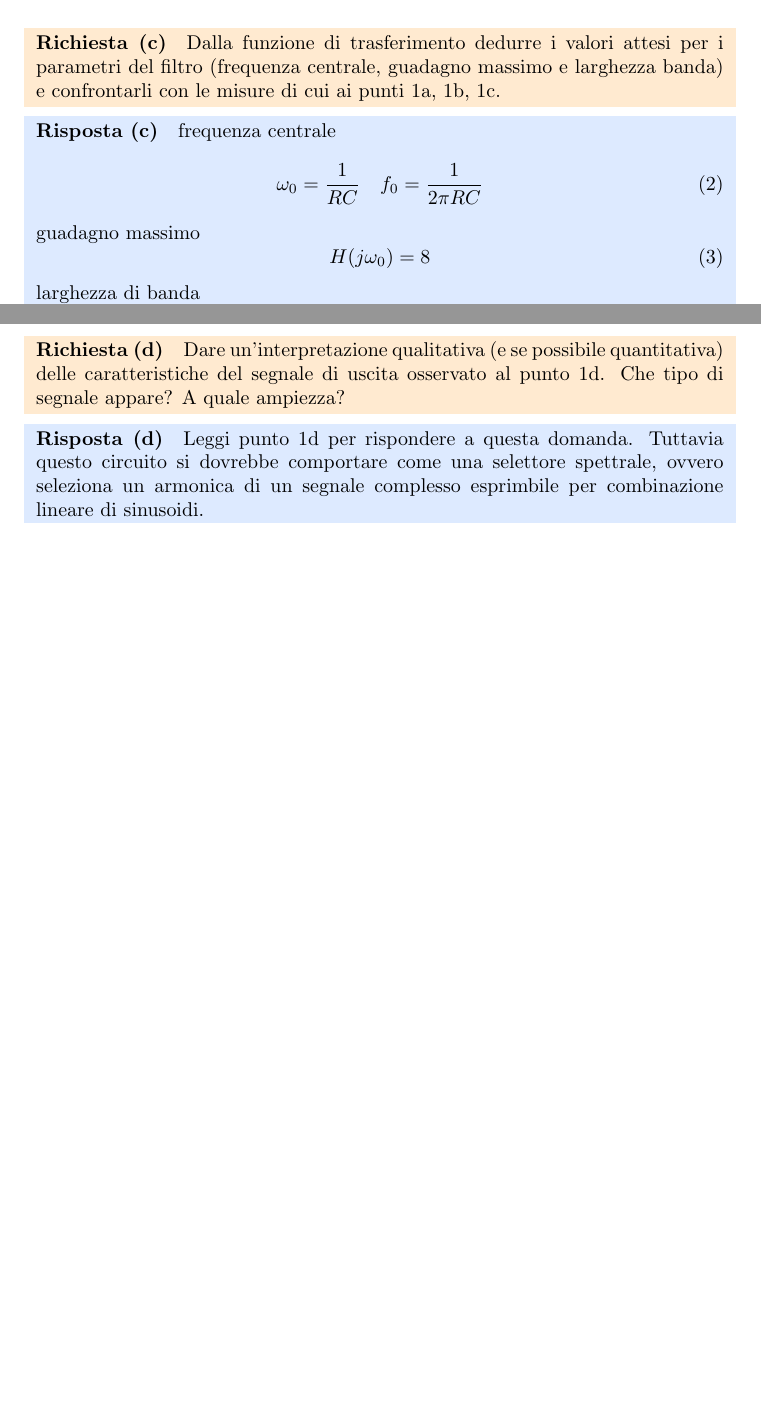
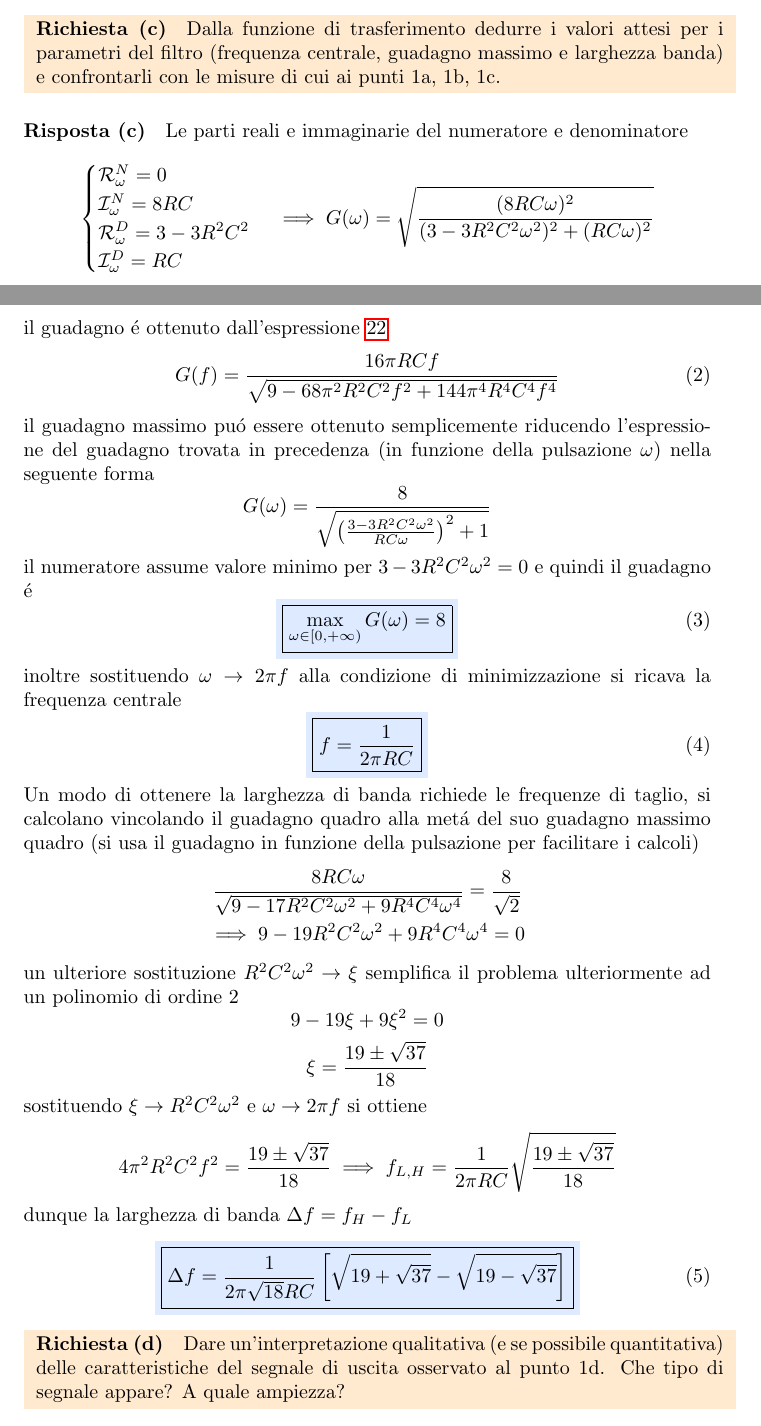
Before and after one commit to dolphinandturtle/unipi_lab3, a LaTeX paper (src/main.tex, which reads src/ex_bp_vcvs.tex): two parts of pages 2 and 3 of 15 before the commit and two parts of pages 3 and 4 of 17 after it, joined at a grey line, cut so that both start at the same text, the shorter picture padded with empty space. Compiled offline with pdfLaTeX.

Commit message:
filtro bandpass vcvs (75%)

```diff
--- a/src/ex_bp_vcvs.tex
+++ b/src/ex_bp_vcvs.tex
@@ -58,29 +104,69 @@
     centrale, guadagno massimo e larghezza banda) e confrontarli con le misure di cui ai
     punti 1a, 1b, 1c.
   \end{minipage}
-} \smallskip \\
-\noindent\colorbox{blu}{
-  \begin{minipage}{1.0\linewidth}
+}
 \paragraph{Risposta (c)}
+Le parti reali e immaginarie del numeratore e denominatore
+\begin{equation*}
+  \begin{cases}
+    \mathcal{R}_{\omega}^N = 0 \\
+    \mathcal{I}_{\omega}^N = 8RC \\
+    \mathcal{R}_{\omega}^D = 3 - 3R^2C^2 \\
+    \mathcal{I}_{\omega}^D = RC
+  \end{cases} \implies
+  G(\omega) = \sqrt{\frac{(8RC\omega)^2}{(3 - 3R^2C^2\omega^2)^2 + (RC\omega)^2}}
+\end{equation*}
+il guadagno \'e ottenuto dall'espressione \ref{eq:da-tfunc-a-gain}
+\begin{equation}
+  \label{eq:bp-vcvs-gain}
+  G(f) = \frac{16\pi RCf}{\sqrt{9 - 68\pi^2R^2C^2f^2 + 144\pi^4R^4C^4f^4}}
+\end{equation}
+il guadagno massimo pu\'o essere ottenuto semplicemente riducendo l'espressione
+del guadagno trovata in precedenza (in funzione della pulsazione $\omega$) nella
+seguente forma
+\begin{equation*}
+  G(\omega) = \frac{8}{\sqrt{\left(\frac{3 - 3R^2C^2\omega^2}{RC\omega}\right)^2 + 1}}
+\end{equation*}
+il numeratore assume valore minimo per $3 - 3R^2C^2\omega^2 = 0$ e quindi il guadagno \'e
+\begin{equation}
+  \label{eq:bp-vcvs-gain-max}
+  \colorbox{blu}{\boxed{\max_{\omega \in [0, +\infty)} G(\omega) = 8}}
+\end{equation}
+inoltre sostituendo $\omega \to 2\pi f$ alla condizione di minimizzazione si ricava la
 frequenza centrale
 \begin{equation}
-      \label{eq:bp-vcvs-freq-centr}
-      \omega_0 = \frac{1}{RC} \quad f_0 = \frac{1}{2 \pi RC}
+  \label{eq:bp-vcvs-frequenza-centrale}
+  \colorbox{blu}{\boxed{f = \frac{1}{2\pi RC}}}
 \end{equation}
-
-    guadagno massimo
-    \begin{equation}
-      \label{eq:bp-vcvs-gain-max}
-      H(j\omega_0) = 8
-    \end{equation}
-
-    larghezza di banda
+Un modo di ottenere la larghezza di banda richiede le frequenze di taglio, si calcolano
+vincolando il guadagno quadro alla met\'a del suo guadagno massimo quadro (si usa il guadagno
+in funzione della pulsazione per facilitare i calcoli)
+\begin{equation*}
+  \begin{gathered}
+    \frac{8RC\omega}{\sqrt{9 - 17R^2C^2\omega^2 + 9R^4C^4\omega^4}} = \frac{8}{\sqrt2} \\ \implies
+    9 - 19R^2C^2\omega^2 + 9R^4C^4\omega^4 = 0
+  \end{gathered}
+\end{equation*}
+un ulteriore sostituzione $R^2C^2\omega^2 \to \xi$ semplifica il problema ulteriormente ad
+un polinomio di ordine 2
+\begin{equation*}
+  \begin{gathered}
+    9 - 19\xi + 9\xi^2 = 0 \\
+    \xi = \frac{19 \pm \sqrt{37}}{18}
+  \end{gathered}
+\end{equation*}
+sostituendo $\xi \to R^2C^2\omega^2$ e $\omega \to 2\pi f$ si ottiene
+\begin{equation*}
+  \begin{gathered}
+    4\pi^2R^2C^2f^2 = \frac{19 \pm \sqrt{37}}{18} \implies
+    f_{L,H} = \frac{1}{2\pi RC}\sqrt{\frac{19 \pm \sqrt{37}}{18}}
+  \end{gathered}
+\end{equation*}
+dunque la larghezza di banda $\Delta f = f_H - f_L$
 \begin{equation}
   \label{eq:bp-vcvs-bw}
-      ???
+  \colorbox{blu}{\boxed{\Delta f = \frac{1}{2\pi\sqrt{18}RC}\left[\sqrt{19 + \sqrt{37}} - \sqrt{19 - \sqrt{37}}\right]}}
 \end{equation}
-  \end{minipage}
-} \smallskip \\
 
 \noindent\colorbox{orange}{
   \begin{minipage}{1.0\linewidth}
@@ -88,10 +174,4 @@
     Dare un’interpretazione qualitativa (e se possibile quantitativa) delle caratteristiche del
     segnale di uscita osservato al punto 1d. Che tipo di segnale appare? A quale ampiezza?
   \end{minipage}
-} \smallskip \\
-\noindent\colorbox{blu}{
-  \begin{minipage}{1.0\linewidth}
-    \paragraph{Risposta (d)}
-    Leggi punto 1d per rispondere a questa domanda. Tuttavia questo circuito si dovrebbe comportare come una selettore spettrale, ovvero seleziona un armonica di un segnale complesso esprimbile per combinazione lineare di sinusoidi.
-  \end{minipage}
 }
```
Also changed, not shown: src/ex_bp_vcvs.tex (76 more changed lines). Lines whose indentation alone changed are shown as unchanged.
